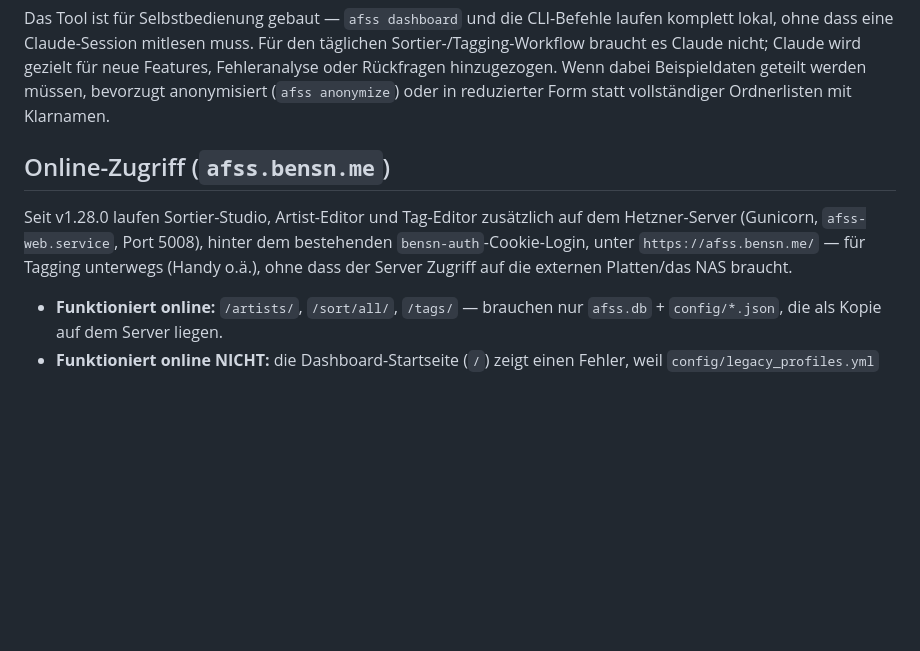
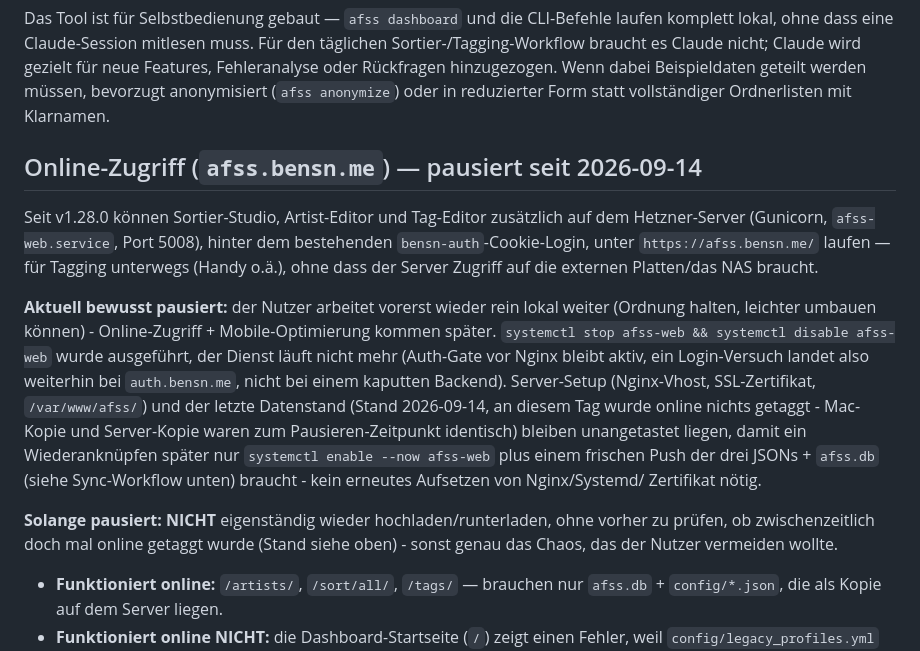
Before and after one commit to BBBensn/AFSS-Tool, a Markdown page: docs/AFSS-Tool.md, the part around the change. Rendered like a GitHub page; blank space fills up the shorter version.

Commit message:
docs: mark the afss.bensn.me deploy as paused, back to local-only
User wants to work locally for now (easier to keep things tidy and
restructure while iterating) and revisit online access + mobile
optimization later. Stopped and disabled afss-web.service on the
server so nothing can write to the server's copy of afss.db/config
while local work resumes - avoids the two copies silently diverging.
Nginx vhost, SSL cert, and the server's data snapshot are left in
place so resuming later only needs starting the service and pushing a
fresh copy, not redoing the whole setup.

Co-Authored-By: Claude Sonnet 5 <noreply@anthropic.com>

```diff
--- a/docs/AFSS-Tool.md
+++ b/docs/AFSS-Tool.md
@@ -136,12 +136,27 @@ braucht es Claude nicht; Claude wird gezielt für neue Features, Fehleranalyse o
 hinzugezogen. Wenn dabei Beispieldaten geteilt werden müssen, bevorzugt anonymisiert
 (`afss anonymize`) oder in reduzierter Form statt vollständiger Ordnerlisten mit Klarnamen.
 
-## Online-Zugriff (`afss.bensn.me`)
+## Online-Zugriff (`afss.bensn.me`) — pausiert seit 2026-09-14
 
-Seit v1.28.0 laufen Sortier-Studio, Artist-Editor und Tag-Editor zusätzlich auf dem Hetzner-Server
+Seit v1.28.0 können Sortier-Studio, Artist-Editor und Tag-Editor zusätzlich auf dem Hetzner-Server
 (Gunicorn, `afss-web.service`, Port 5008), hinter dem bestehenden `bensn-auth`-Cookie-Login, unter
-`https://afss.bensn.me/` — für Tagging unterwegs (Handy o.ä.), ohne dass der Server Zugriff auf die
-externen Platten/das NAS braucht.
+`https://afss.bensn.me/` laufen — für Tagging unterwegs (Handy o.ä.), ohne dass der Server Zugriff
+auf die externen Platten/das NAS braucht.
+
+**Aktuell bewusst pausiert:** der Nutzer arbeitet vorerst wieder rein lokal weiter (Ordnung halten,
+leichter umbauen können) - Online-Zugriff + Mobile-Optimierung kommen später. `systemctl stop
+afss-web && systemctl disable afss-web` wurde ausgeführt, der Dienst läuft nicht mehr (Auth-Gate vor
+Nginx bleibt aktiv, ein Login-Versuch landet also weiterhin bei `auth.bensn.me`, nicht bei einem
+kaputten Backend). Server-Setup (Nginx-Vhost, SSL-Zertifikat, `/var/www/afss/`) und der letzte
+Datenstand (Stand 2026-09-14, an diesem Tag wurde online nichts getaggt - Mac-Kopie und
+Server-Kopie waren zum Pausieren-Zeitpunkt identisch) bleiben unangetastet liegen, damit ein
+Wiederanknüpfen später nur `systemctl enable --now afss-web` plus einem frischen Push der drei
+JSONs + `afss.db` (siehe Sync-Workflow unten) braucht - kein erneutes Aufsetzen von Nginx/Systemd/
+Zertifikat nötig.
+
+**Solange pausiert: NICHT** eigenständig wieder hochladen/runterladen, ohne vorher zu prüfen, ob
+zwischenzeitlich doch mal online getaggt wurde (Stand siehe oben) - sonst genau das Chaos, das der
+Nutzer vermeiden wollte.
 
 - **Funktioniert online:** `/artists/`, `/sort/all/`, `/tags/` — brauchen nur `afss.db` +
   `config/*.json`, die als Kopie auf dem Server liegen.
```
Also changed, not shown: CLAUDE.md (+3 -1 lines).
